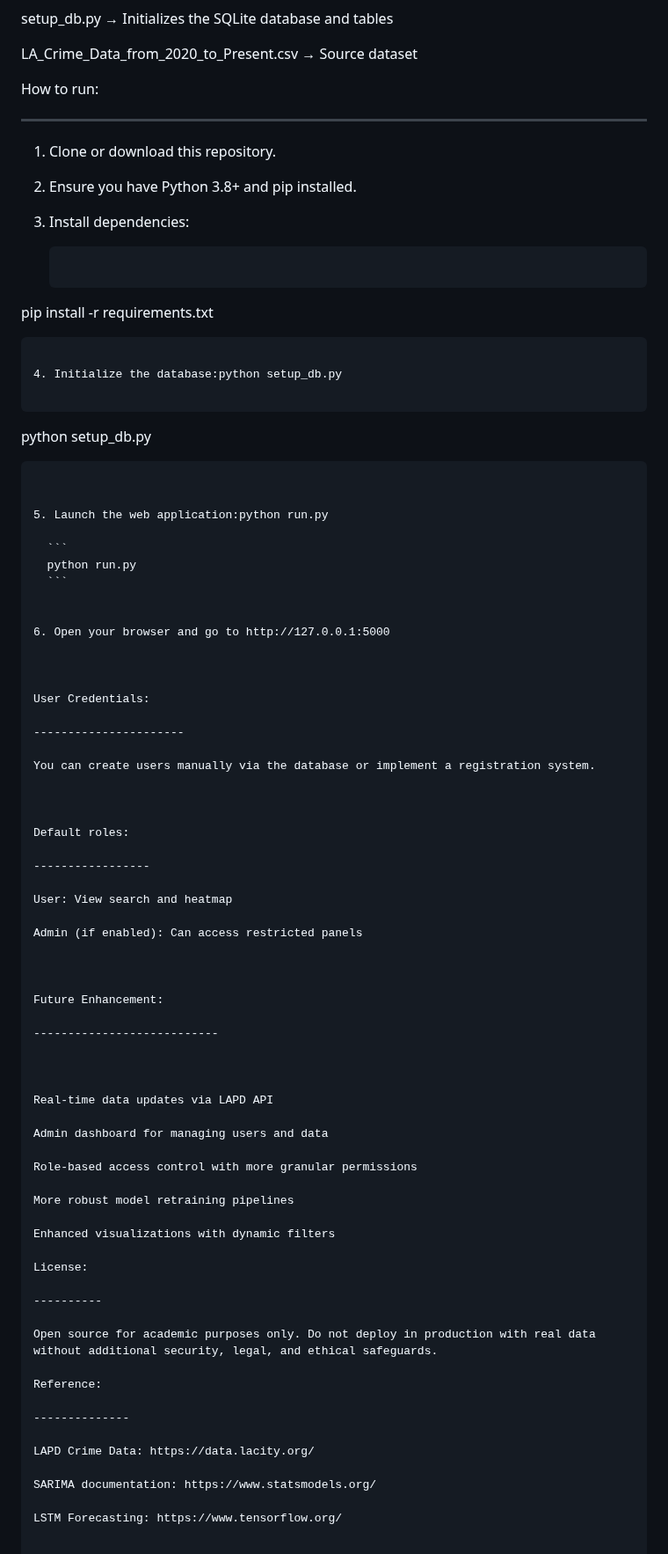
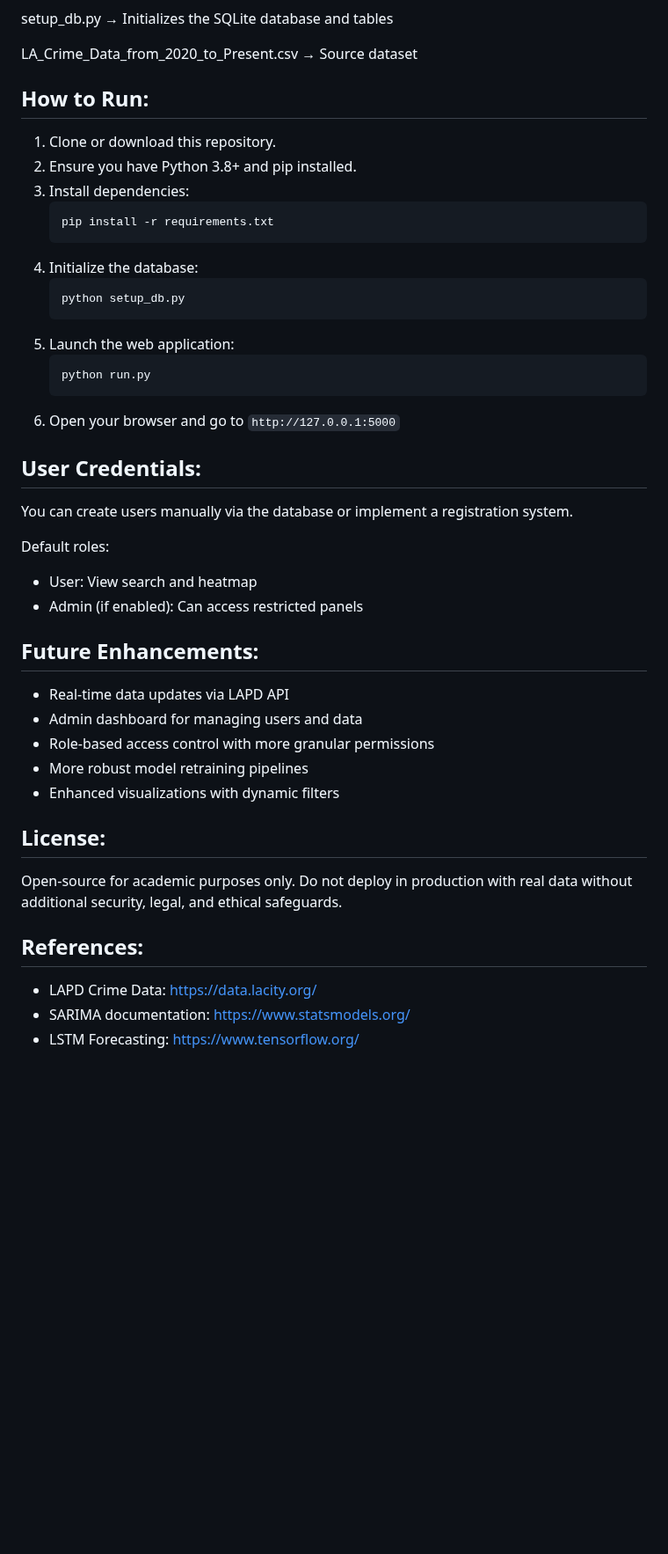
Before and after one commit to Kira-gi/crime-analysis-personal, a Markdown page: README.md, the part around the change. Shown at 88% size. Rendered like a GitHub page; blank space fills up the shorter version.

````diff
--- a/README.md
+++ b/README.md
@@ -98,85 +98,46 @@ setup_db.py → Initializes the SQLite database and tables
 
 LA_Crime_Data_from_2020_to_Present.csv → Source dataset
 
-How to run:
-
---------------
-
+How to Run:
+-----------
 1. Clone or download this repository.
-
 2. Ensure you have Python 3.8+ and pip installed.
-
 3. Install dependencies:
-
    ```
-
-  pip install -r requirements.txt
+   pip install -r requirements.txt
    ```
-
-4. Initialize the database:python setup_db.py
-
-  ```
+4. Initialize the database:
+   ```
    python setup_db.py
    ```
-
-
-5. Launch the web application:python run.py
-
-     ```
-     python run.py
-     ```
-
-
-6. Open your browser and go to http://127.0.0.1:5000
-
-
+5. Launch the web application:
+   ```
+   python run.py
+   ```
+6. Open your browser and go to `http://127.0.0.1:5000`
 
 User Credentials:
-
-----------------------
-
+-----------------
 You can create users manually via the database or implement a registration system.
 
+Default roles:
+- User: View search and heatmap
+- Admin (if enabled): Can access restricted panels
 
-
-Default roles:
-
------------------
-
-User: View search and heatmap
-
-Admin (if enabled): Can access restricted panels
-
-
-
-Future Enhancement:
-
----------------------------
-
-
-
-Real-time data updates via LAPD API
-
-Admin dashboard for managing users and data
-
-Role-based access control with more granular permissions
-
-More robust model retraining pipelines
-
-Enhanced visualizations with dynamic filters
+Future Enhancements:
+--------------------
+- Real-time data updates via LAPD API
+- Admin dashboard for managing users and data
+- Role-based access control with more granular permissions
+- More robust model retraining pipelines
+- Enhanced visualizations with dynamic filters
 
 License:
+--------
+Open-source for academic purposes only. Do not deploy in production with real data without additional security, legal, and ethical safeguards.
 
-----------
-
-Open source for academic purposes only. Do not deploy in production with real data without additional security, legal, and ethical safeguards.
-
-Reference:
-
---------------
-
-LAPD Crime Data: https://data.lacity.org/
-
-SARIMA documentation: https://www.statsmodels.org/
-
-LSTM Forecasting: https://www.tensorflow.org/
+References:
+-----------
+- LAPD Crime Data: https://data.lacity.org/
+- SARIMA documentation: https://www.statsmodels.org/
+- LSTM Forecasting: https://www.tensorflow.org/
````
